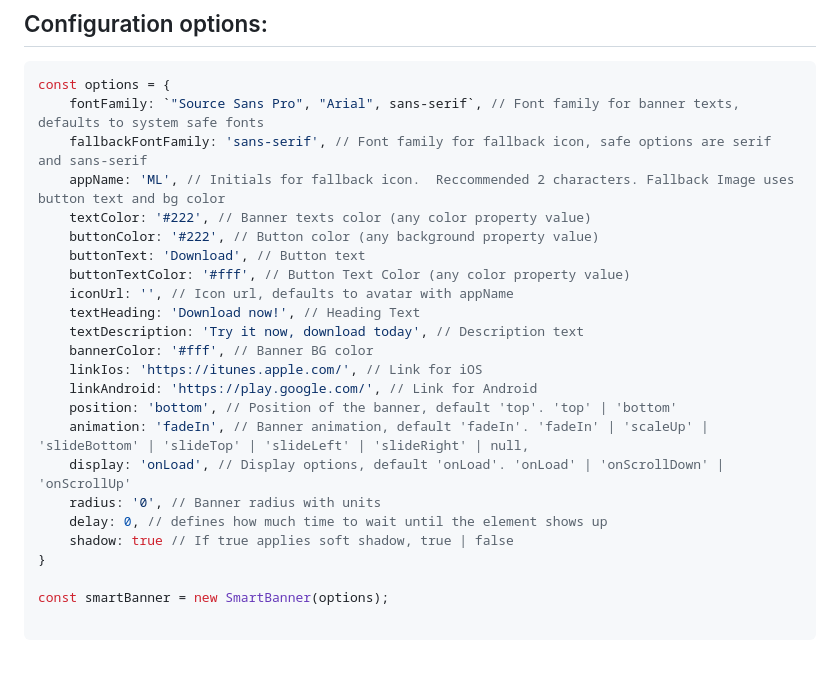
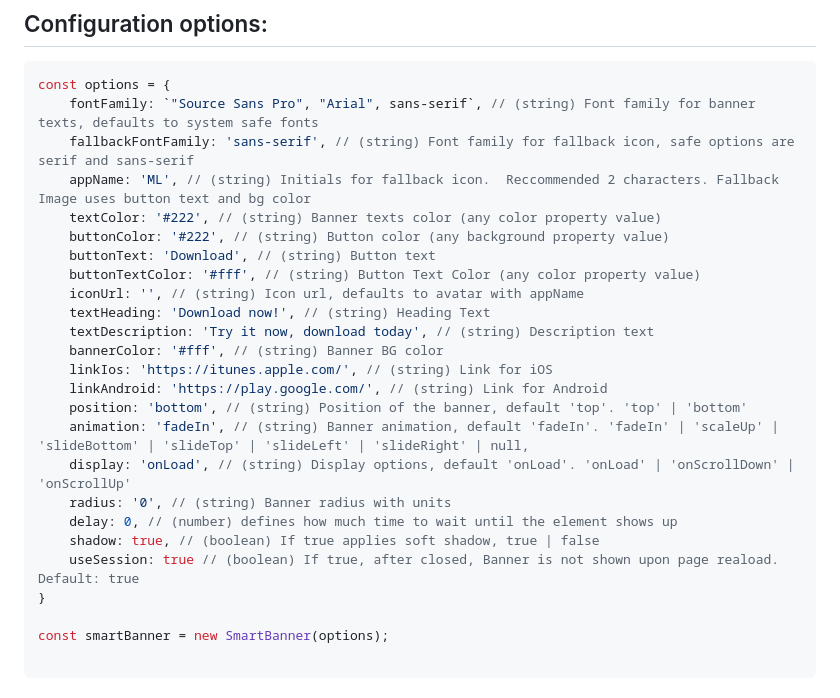
Before and after one commit to mobiloudsupport/smart-banner, a Markdown page: README.md, the part around the change printed below. Drawn GitHub-style; blank space fills up the shorter version.

Commit message:
📝 Docs badges update and config options updated
📝 Badges links updated in docs

Update README.md

📝 Docs badges update and config options updated

````diff
--- a/README.md
+++ b/README.md
@@ -65,25 +64,26 @@ Smart Banner can be used importing the JS code via CDN or as a module using NPM
 
 ```javascript
 const options = {
-    fontFamily: `"Source Sans Pro", "Arial", sans-serif`, // Font family for banner texts, defaults to system safe fonts
-    fallbackFontFamily: 'sans-serif', // Font family for fallback icon, safe options are serif and sans-serif
-    appName: 'ML', // Initials for fallback icon.  Reccommended 2 characters. Fallback Image uses button text and bg color
-    textColor: '#222', // Banner texts color (any color property value)
-    buttonColor: '#222', // Button color (any background property value)
-    buttonText: 'Download', // Button text
-    buttonTextColor: '#fff', // Button Text Color (any color property value)
-    iconUrl: '', // Icon url, defaults to avatar with appName
-    textHeading: 'Download now!', // Heading Text
-    textDescription: 'Try it now, download today', // Description text
-    bannerColor: '#fff', // Banner BG color
-    linkIos: 'https://itunes.apple.com/', // Link for iOS
-    linkAndroid: 'https://play.google.com/', // Link for Android
-    position: 'bottom', // Position of the banner, default 'top'. 'top' | 'bottom'
-    animation: 'fadeIn', // Banner animation, default 'fadeIn'. 'fadeIn' | 'scaleUp' | 'slideBottom' | 'slideTop' | 'slideLeft' | 'slideRight' | null,
-    display: 'onLoad', // Display options, default 'onLoad'. 'onLoad' | 'onScrollDown' | 'onScrollUp'
-    radius: '0', // Banner radius with units
-    delay: 0, // defines how much time to wait until the element shows up
-    shadow: true // If true applies soft shadow, true | false
+    fontFamily: `"Source Sans Pro", "Arial", sans-serif`, // (string) Font family for banner texts, defaults to system safe fonts
+    fallbackFontFamily: 'sans-serif', // (string) Font family for fallback icon, safe options are serif and sans-serif
+    appName: 'ML', // (string) Initials for fallback icon.  Reccommended 2 characters. Fallback Image uses button text and bg color
+    textColor: '#222', // (string) Banner texts color (any color property value)
+    buttonColor: '#222', // (string) Button color (any background property value)
+    buttonText: 'Download', // (string) Button text
+    buttonTextColor: '#fff', // (string) Button Text Color (any color property value)
+    iconUrl: '', // (string) Icon url, defaults to avatar with appName
+    textHeading: 'Download now!', // (string) Heading Text
+    textDescription: 'Try it now, download today', // (string) Description text
+    bannerColor: '#fff', // (string) Banner BG color
+    linkIos: 'https://itunes.apple.com/', // (string) Link for iOS
+    linkAndroid: 'https://play.google.com/', // (string) Link for Android
+    position: 'bottom', // (string) Position of the banner, default 'top'. 'top' | 'bottom'
+    animation: 'fadeIn', // (string) Banner animation, default 'fadeIn'. 'fadeIn' | 'scaleUp' | 'slideBottom' | 'slideTop' | 'slideLeft' | 'slideRight' | null,
+    display: 'onLoad', // (string) Display options, default 'onLoad'. 'onLoad' | 'onScrollDown' | 'onScrollUp'
+    radius: '0', // (string) Banner radius with units
+    delay: 0, // (number) defines how much time to wait until the element shows up
+    shadow: true, // (boolean) If true applies soft shadow, true | false
+    useSession: true // (boolean) If true, after closed, Banner is not shown upon page reaload. Default: true
 }
 
 const smartBanner = new SmartBanner(options);
````
Also changed, not shown: other parts of README.md (+1 -2 lines).
